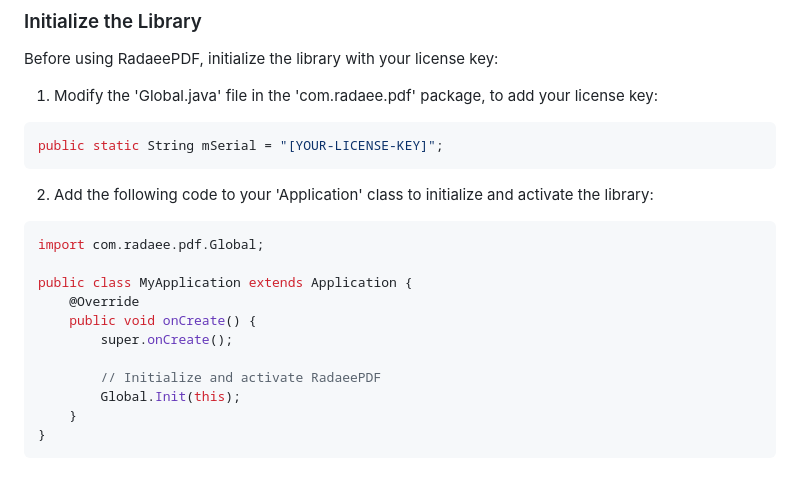
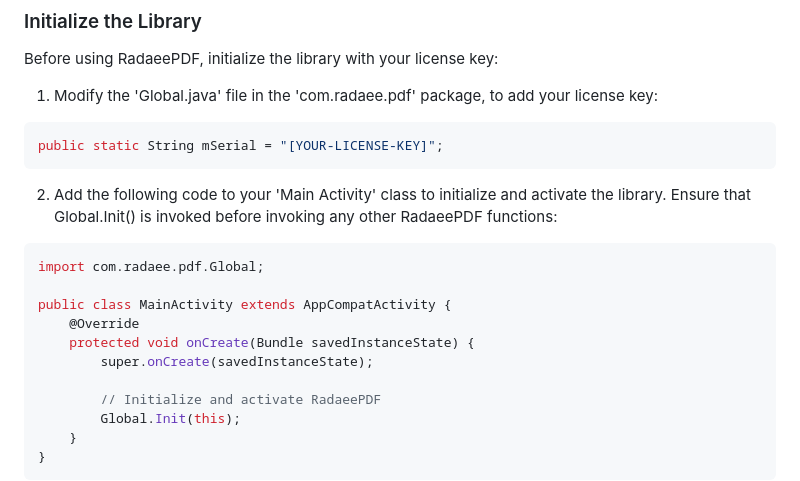
Before and after one commit to RadaeePDF-Jugaad/RadaeePDF-Classic-Android, a Markdown page: README.md, the part around the change. Rendered like a GitHub page.

````diff
--- a/README.md
+++ b/README.md
@@ -60,14 +60,15 @@ Before using RadaeePDF, initialize the library with your license key:
 public static String mSerial = "[YOUR-LICENSE-KEY]";
 ```
 
-2. Add the following code to your 'Application' class to initialize and activate the library:
+2. Add the following code to your 'Main Activity' class to initialize and activate the library.
+Ensure that Global.Init() is invoked before invoking any other RadaeePDF functions:
 ```java
 import com.radaee.pdf.Global;
 
-public class MyApplication extends Application {
+public class MainActivity extends AppCompatActivity {
     @Override
-    public void onCreate() {
-        super.onCreate();
+    protected void onCreate(Bundle savedInstanceState) {
+        super.onCreate(savedInstanceState);
 
         // Initialize and activate RadaeePDF
         Global.Init(this);
````
